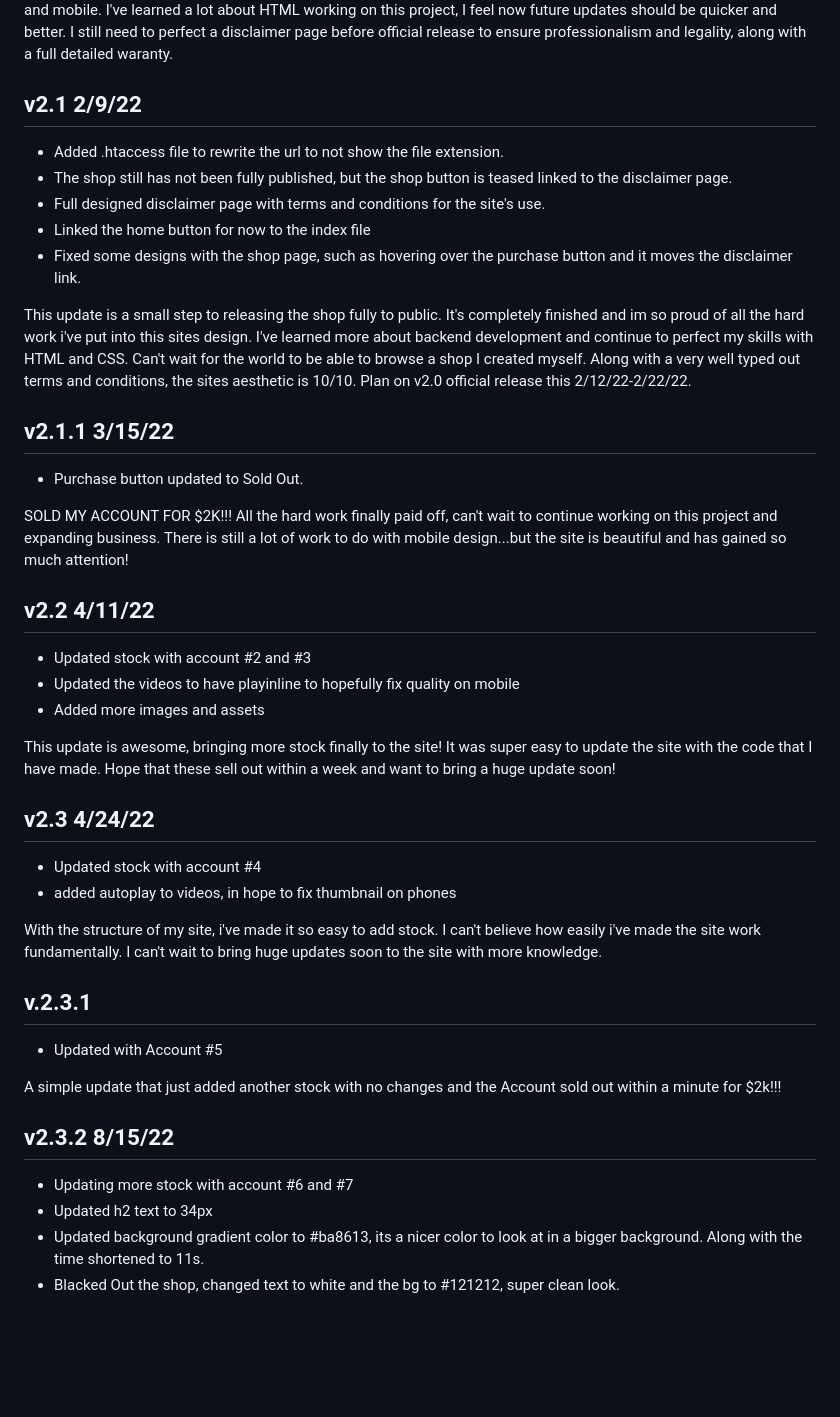
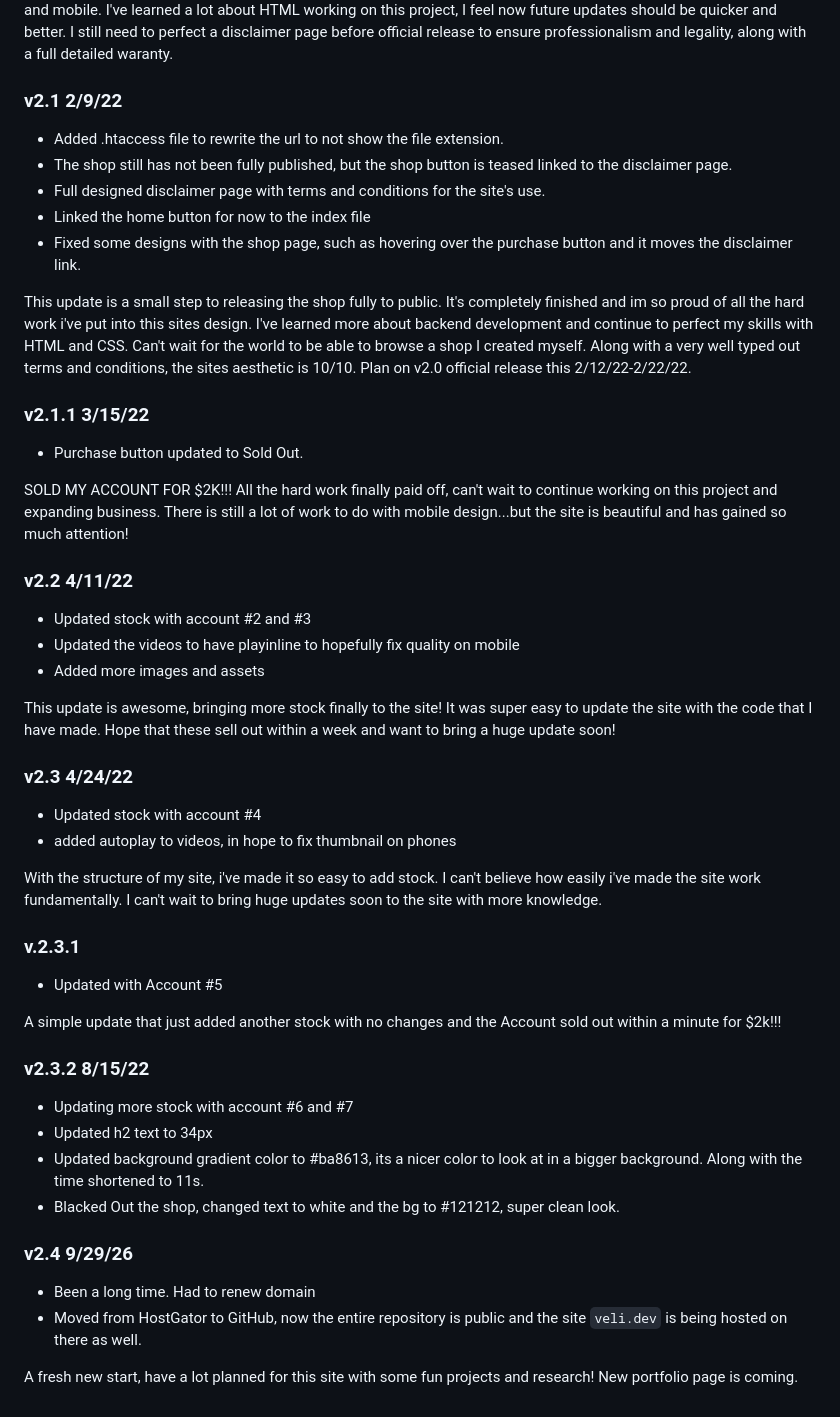
Before and after one commit to Hunaveli/veli-dev-site, a Markdown page: README.md, the part around one of its changes. Drawn GitHub-style; blank space fills up the shorter version.

```diff
--- a/README.md
+++ b/README.md
@@ -100,7 +100,7 @@ I designed a full shop with my main Fortnite account that has images, descriptiv
 All elements on the site are compatible with any device such as windows and mobile. I've learned a lot about HTML working on this project, I feel now future updates should be quicker and better.
 I still need to perfect a disclaimer page before official release to ensure professionalism and legality, along with a full detailed waranty.
 
-## v2.1 2/9/22
+### v2.1 2/9/22
 
 - Added .htaccess file to rewrite the url to not show the file extension.
 - The shop still has not been fully published, but the shop button is teased linked to the disclaimer page.
@@ -112,14 +112,14 @@ This update is a small step to releasing the shop fully to public. It's complete
 I've learned more about backend development and continue to perfect my skills with HTML and CSS. Can't wait for the world to be able to browse a shop I created myself.
 Along with a very well typed out terms and conditions, the sites aesthetic is 10/10. Plan on v2.0 official release this 2/12/22-2/22/22.
 
-## v2.1.1 3/15/22
+### v2.1.1 3/15/22
 
 - Purchase button updated to Sold Out.
 
 SOLD MY ACCOUNT FOR $2K!!! All the hard work finally paid off, can't wait to continue working on this project and expanding business.
 There is still a lot of work to do with mobile design...but the site is beautiful and has gained so much attention!
 
-## v2.2 4/11/22
+### v2.2 4/11/22
 
 - Updated stock with account #2 and #3
 - Updated the videos to have playinline to hopefully fix quality on mobile
@@ -128,7 +128,7 @@ There is still a lot of work to do with mobile design...but the site is beautifu
 This update is awesome, bringing more stock finally to the site! It was super easy to update the site with the code
 that I have made. Hope that these sell out within a week and want to bring a huge update soon!
 
-## v2.3 4/24/22
+### v2.3 4/24/22
 
 - Updated stock with account #4
 - added autoplay to videos, in hope to fix thumbnail on phones
@@ -136,17 +136,25 @@ that I have made. Hope that these sell out within a week and want to bring a hug
 With the structure of my site, i've made it so easy to add stock. I can't believe how easily i've made the site
 work fundamentally. I can't wait to bring huge updates soon to the site with more knowledge.
 
-## v.2.3.1
+### v.2.3.1
 
 - Updated with Account #5
 
 A simple update that just added another stock with no changes and the
 Account sold out within a minute for $2k!!!
 
-## v2.3.2 8/15/22
+### v2.3.2 8/15/22
 
 - Updating more stock with account #6 and #7
 - Updated h2 text to 34px
 - Updated background gradient color to #ba8613, its a nicer color to
   look at in a bigger background. Along with the time shortened to 11s.
 - Blacked Out the shop, changed text to white and the bg to #121212, super clean look.
+
+### v2.4 9/29/26
+
+- Been a long time. Had to renew domain
+- Moved from HostGator to GitHub, now the entire repository is public and the site `veli.dev` is
+  being hosted on there as well.
+
+A fresh new start, have a lot planned for this site with some fun projects and research! New portfolio page is coming.
```
Also changed, not shown: other parts of README.md (+8 -8 lines).
